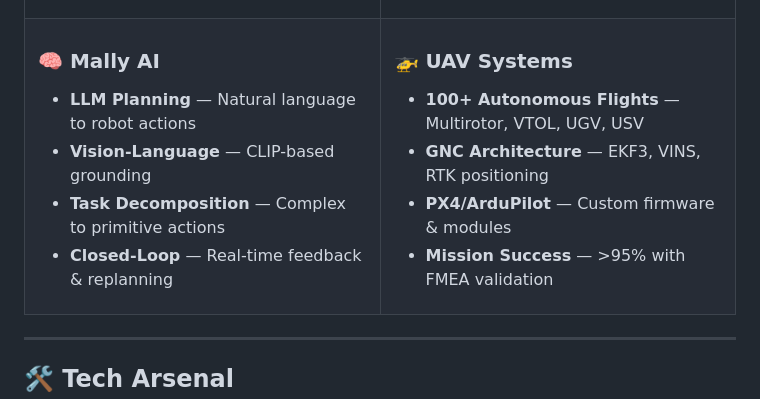
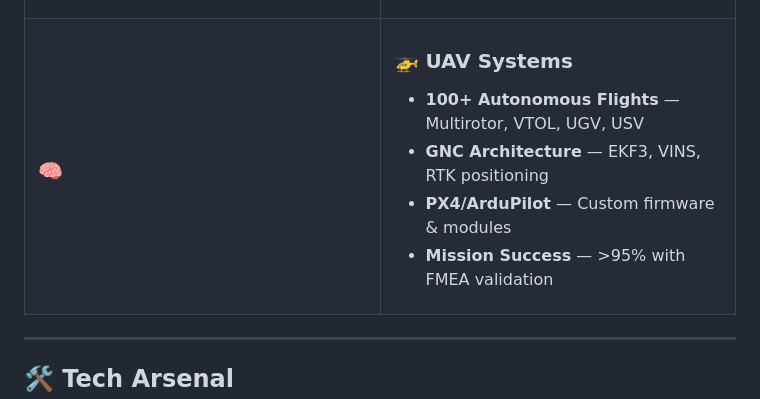
Before and after one commit to SanjaySparker27/SanjaySparker27, a Markdown page: README.md, the part around the change. Rendered like a GitHub page.

Commit message:
Simplify Mally AI section in README
Removed detailed features of Mally AI from README.

```diff
--- a/README.md
+++ b/README.md
@@ -60,11 +60,7 @@
 <tr>
 <td width="50%">
 
-### 🧠 Mally AI
-- **LLM Planning** — Natural language to robot actions
-- **Vision-Language** — CLIP-based grounding
-- **Task Decomposition** — Complex to primitive actions
-- **Closed-Loop** — Real-time feedback & replanning
+### 🧠
 
 </td>
 <td width="50%">
```
